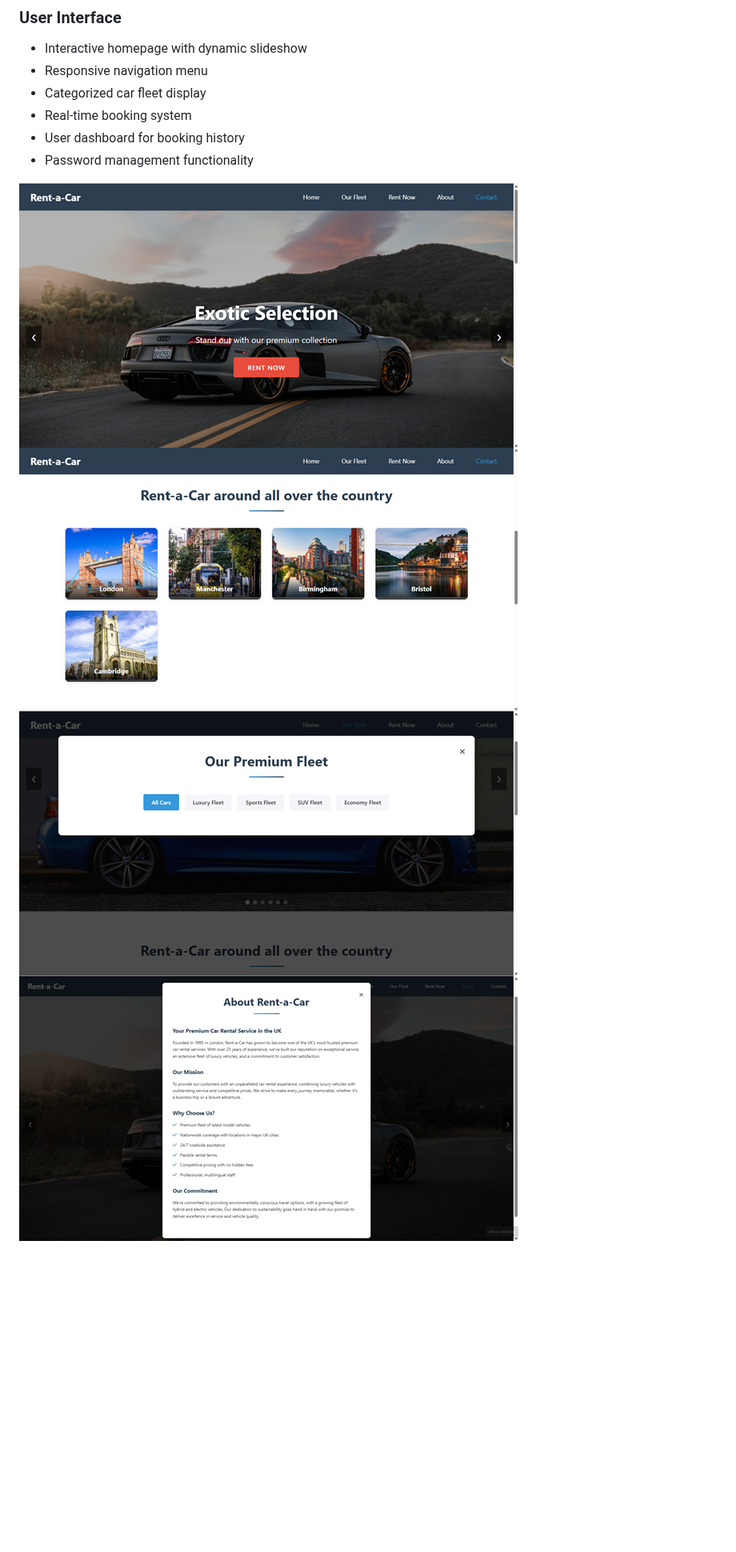
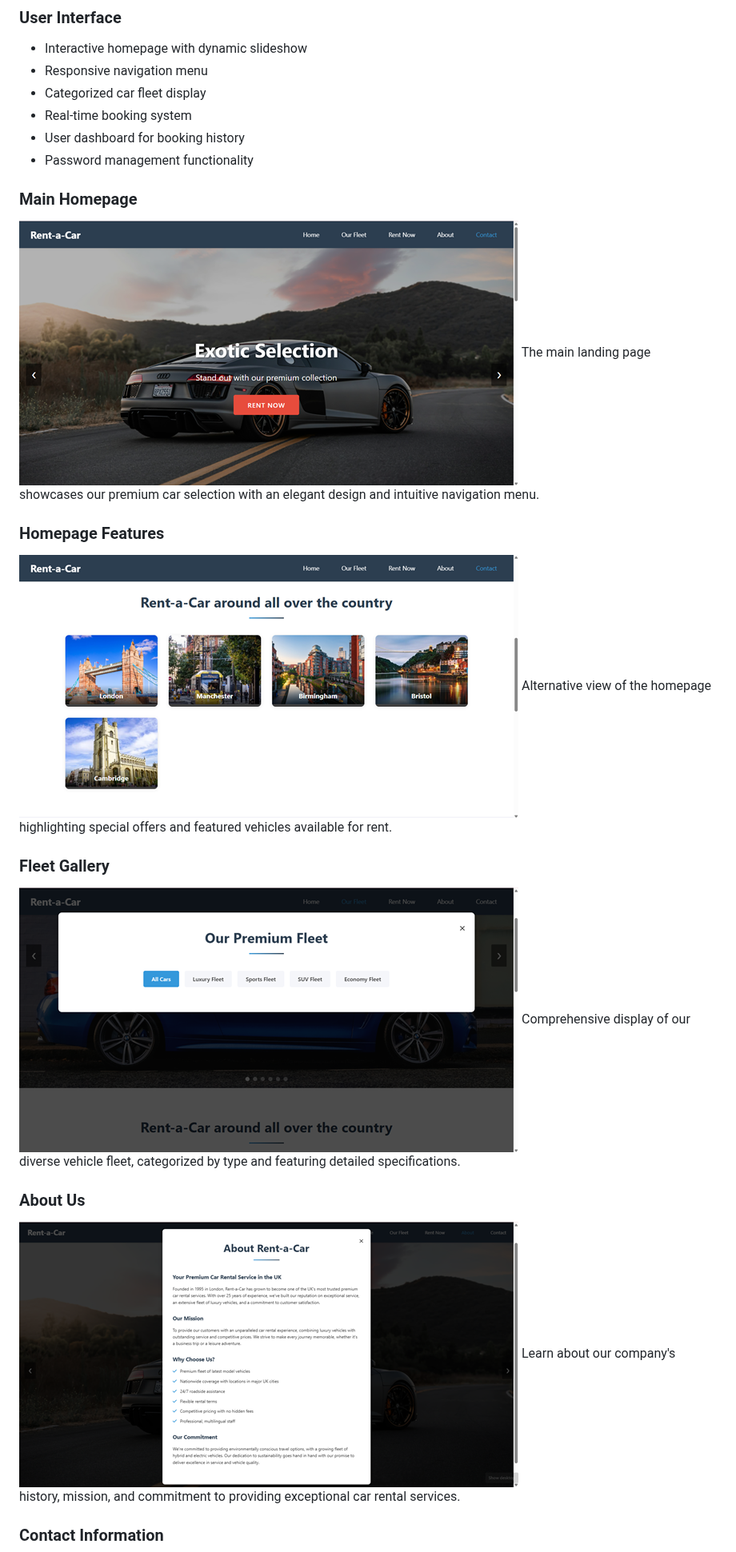
Before and after one commit to pronoyk-b/car_rental_fullstack, a Markdown page: README.md, the part around one of its changes. Shown at 80% size. Rendered like a GitHub page; blank space fills up the shorter version.

Commit message:
Enhanced README.md with detailed screenshot descriptions and improved documentation

```diff
--- a/README.md
+++ b/README.md
@@ -13,8 +13,21 @@ Rent-a-Car is a modern web application designed to provide a seamless car rental
 - User dashboard for booking history
 - Password management functionality
 
+### Main Homepage
 ![Homepage](screenshots/homepage.png)
+The main landing page showcases our premium car selection with an elegant design and intuitive navigation menu.
+
+### Homepage Features
 ![Homepage Alternative View](screenshots/homepage2.png)
+Alternative view of the homepage highlighting special offers and featured vehicles available for rent.
+
+### Fleet Gallery
 ![Our Fleet](screenshots/Our%20Fleet.png)
+Comprehensive display of our diverse vehicle fleet, categorized by type and featuring detailed specifications.
+
+### About Us
 ![About Screen](screenshots/About%20Screen.png)
+Learn about our company's history, mission, and commitment to providing exceptional car rental services.
+
+### Contact Information
 ![Contact Us](screenshots/Contact%20Us%20screen.png)
```
Also changed, not shown: other parts of README.md (+11 -0 lines).
